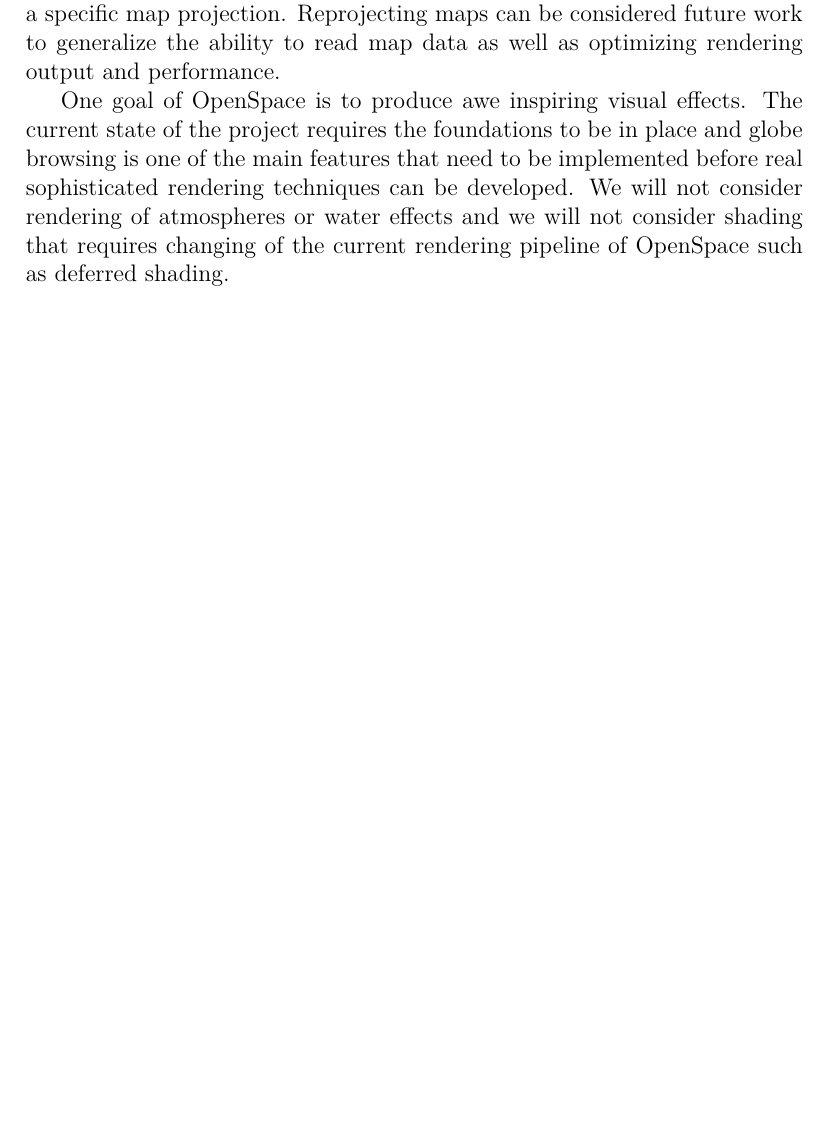
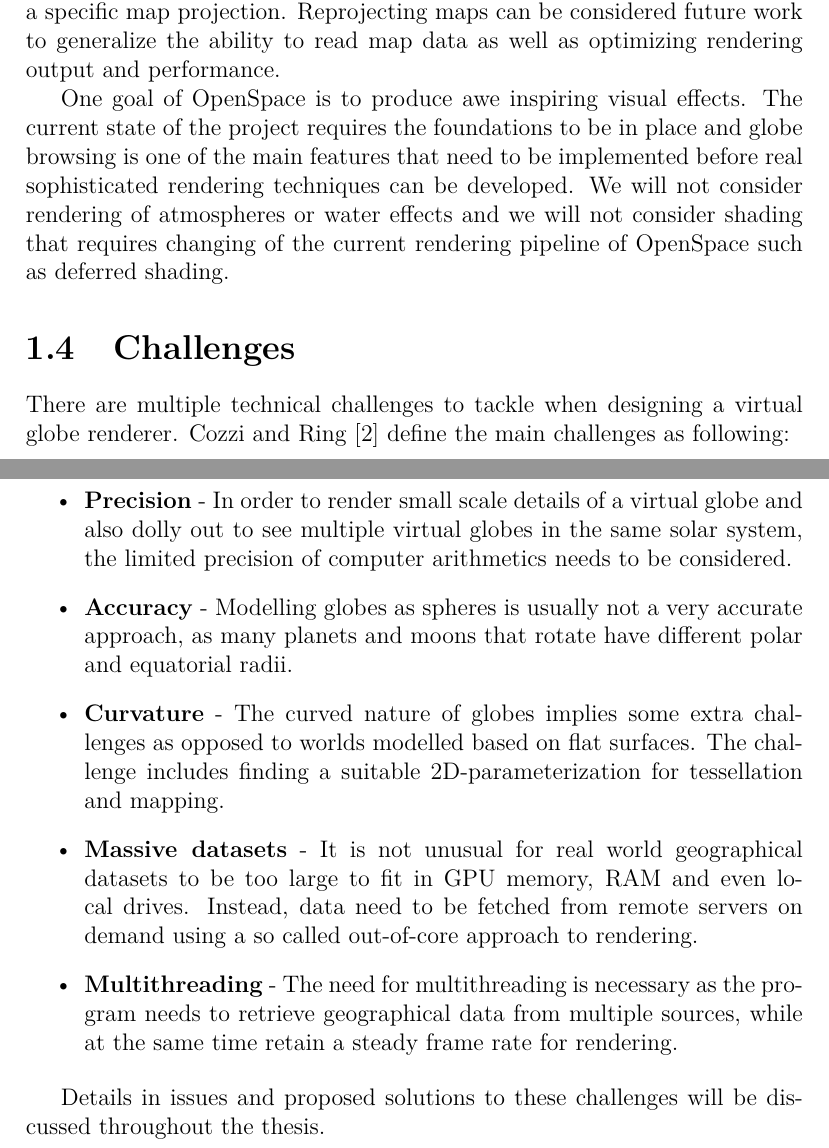
Before and after one commit to nusic/globe_browsing_report, a LaTeX thesis (report.tex, which reads introduction.tex): part of page 11 of 48 before the commit and two parts of pages 11 and 12 of 49 after it, the two joined at a grey line, cut so that both start at the same text, the shorter picture padded with empty space. Compiled offline with pdfLaTeX.

Commit message:
Add challenges section.

```diff
--- a/introduction.tex
+++ b/introduction.tex
@@ -81,3 +81,19 @@ One important delimitation for the project is to limit the geometry of a globe t
 We will not focus on re-projecting maps between different georeferenced coordinate systems. Therefore the implementation must be limited to reading a specific map projection. Reprojecting maps can be considered future work to generalize the ability to read map data as well as optimizing rendering output and performance.
 
 One goal of OpenSpace is to produce awe inspiring visual effects. The current state of the project requires the foundations to be in place and globe browsing is one of the main features that need to be implemented before real sophisticated rendering techniques can be developed. We will not consider rendering of atmospheres or water effects and we will not consider shading that requires changing of the current rendering pipeline of OpenSpace such as deferred shading.
+
+\section{Challenges}
+
+There are multiple technical challenges to tackle when designing a virtual globe renderer. Cozzi and Ring \cite{cozzi11} define the main challenges as following:
+
+\begin{itemize}
+
+\item \textbf{Precision} - In order to render small scale details of a virtual globe and also dolly out to see multiple virtual globes in the same solar system, the limited precision of computer arithmetics needs to be considered.
+\item \textbf{Accuracy} - Modelling globes as spheres is usually not a very accurate approach, as many planets and moons that rotate have different polar and equatorial radii.
+\item \textbf{Curvature} - The curved nature of globes implies some extra challenges as opposed to worlds modelled based on flat surfaces. The challenge includes finding a suitable 2D-parameterization for tessellation and mapping.
+\item \textbf{Massive datasets} - It is not unusual for real world geographical datasets to be too large to fit in GPU memory, RAM and even local drives. Instead, data need to be fetched from remote servers on demand using a so called out-of-core approach to rendering.
+\item \textbf{Multithreading} - The need for multithreading is necessary as the program needs to retrieve geographical data from multiple sources, while at the same time retain a steady frame rate for rendering.
+
+\end{itemize}
+
+Details in issues and proposed solutions to these challenges will be discussed throughout the thesis.
```
Also changed, not shown: figures/overview.pdf.
